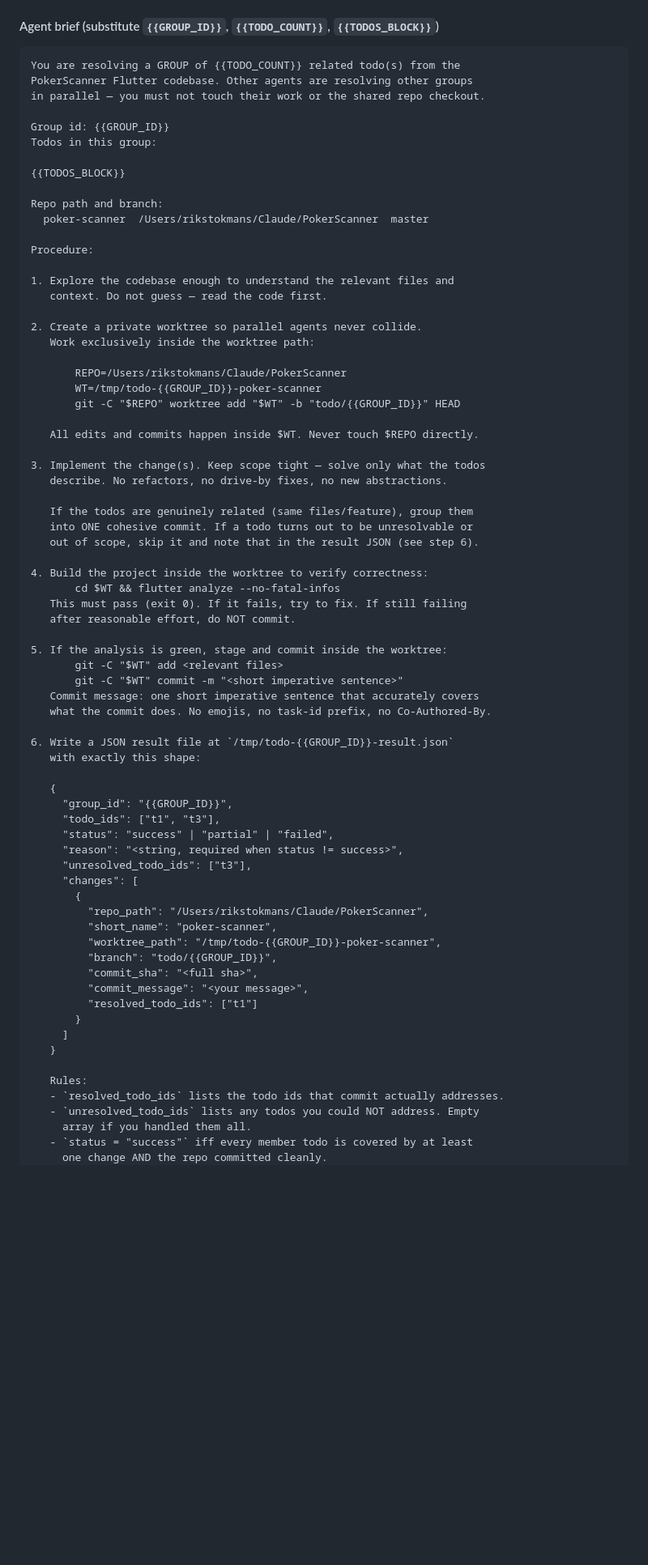
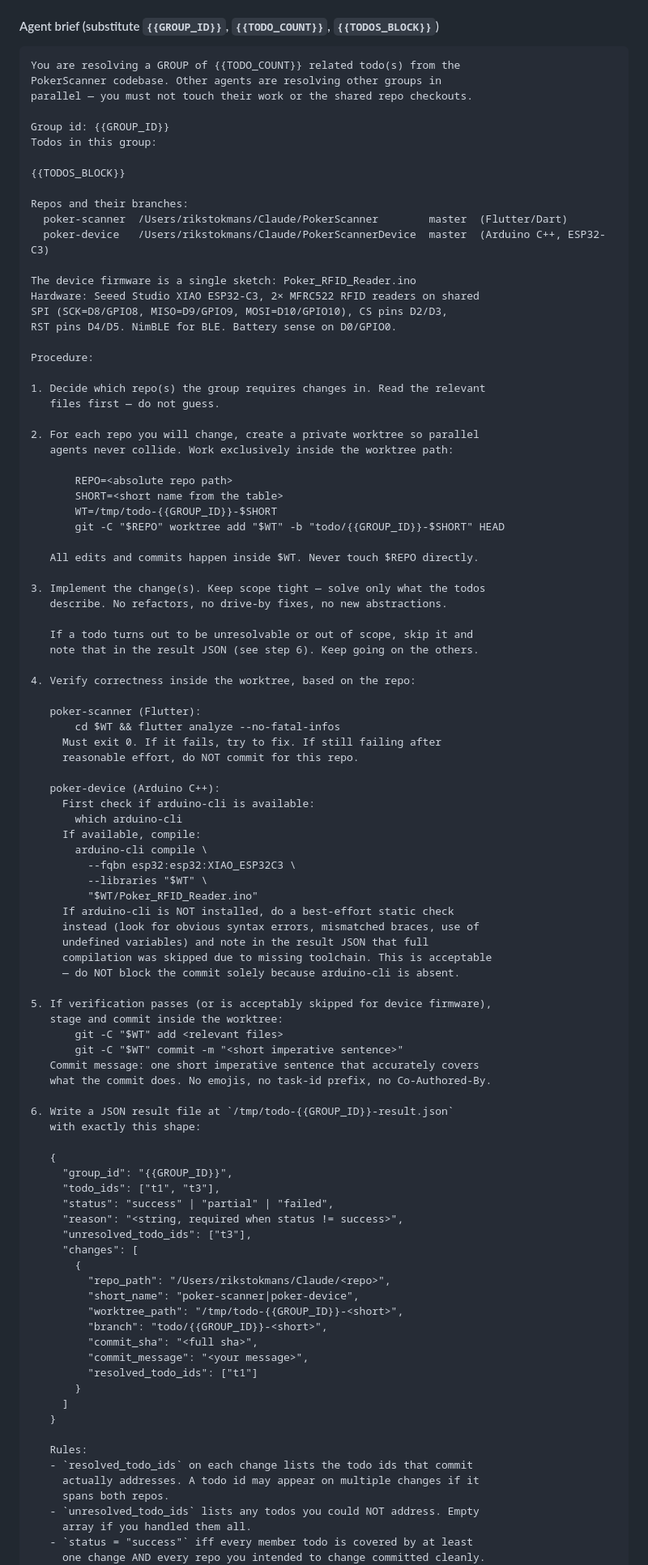
Before and after one commit to Rik-Stokmans/PokerScanner, a Markdown page: .claude/commands/resolve-todos.md, the part around one of its changes. Shown at 81% size. Drawn GitHub-style; blank space fills up the shorter version.

Commit message:
Update resolve-todos.md to clarify repo handling and enhance todo grouping instructions

````diff
--- a/.claude/commands/resolve-todos.md
+++ b/.claude/commands/resolve-todos.md
@@ -78,44 +81,67 @@ Do **not** pass `run_in_background`. We want to block until all agents finish.
 
 ```
 You are resolving a GROUP of {{TODO_COUNT}} related todo(s) from the
-PokerScanner Flutter codebase. Other agents are resolving other groups
-in parallel — you must not touch their work or the shared repo checkout.
+PokerScanner codebase. Other agents are resolving other groups in
+parallel — you must not touch their work or the shared repo checkouts.
 
 Group id: {{GROUP_ID}}
 Todos in this group:
 
 {{TODOS_BLOCK}}
 
-Repo path and branch:
-  poker-scanner  /Users/rikstokmans/Claude/PokerScanner  master
+Repos and their branches:
+  poker-scanner  /Users/rikstokmans/Claude/PokerScanner        master  (Flutter/Dart)
+  poker-device   /Users/rikstokmans/Claude/PokerScannerDevice  master  (Arduino C++, ESP32-C3)
+
+The device firmware is a single sketch: Poker_RFID_Reader.ino
+Hardware: Seeed Studio XIAO ESP32-C3, 2× MFRC522 RFID readers on shared
+SPI (SCK=D8/GPIO8, MISO=D9/GPIO9, MOSI=D10/GPIO10), CS pins D2/D3,
+RST pins D4/D5. NimBLE for BLE. Battery sense on D0/GPIO0.
 
 Procedure:
 
-1. Explore the codebase enough to understand the relevant files and
-   context. Do not guess — read the code first.
+1. Decide which repo(s) the group requires changes in. Read the relevant
+   files first — do not guess.
 
-2. Create a private worktree so parallel agents never collide.
-   Work exclusively inside the worktree path:
+2. For each repo you will change, create a private worktree so parallel
+   agents never collide. Work exclusively inside the worktree path:
 
-       REPO=/Users/rikstokmans/Claude/PokerScanner
-       WT=/tmp/todo-{{GROUP_ID}}-poker-scanner
-       git -C "$REPO" worktree add "$WT" -b "todo/{{GROUP_ID}}" HEAD
+       REPO=<absolute repo path>
+       SHORT=<short name from the table>
+       WT=/tmp/todo-{{GROUP_ID}}-$SHORT
+       git -C "$REPO" worktree add "$WT" -b "todo/{{GROUP_ID}}-$SHORT" HEAD
 
    All edits and commits happen inside $WT. Never touch $REPO directly.
 
 3. Implement the change(s). Keep scope tight — solve only what the todos
    describe. No refactors, no drive-by fixes, no new abstractions.
 
-   If the todos are genuinely related (same files/feature), group them
-   into ONE cohesive commit. If a todo turns out to be unresolvable or
-   out of scope, skip it and note that in the result JSON (see step 6).
+   If a todo turns out to be unresolvable or out of scope, skip it and
+   note that in the result JSON (see step 6). Keep going on the others.
 
-4. Build the project inside the worktree to verify correctness:
+4. Verify correctness inside the worktree, based on the repo:
+
+   poker-scanner (Flutter):
        cd $WT && flutter analyze --no-fatal-infos
-   This must pass (exit 0). If it fails, try to fix. If still failing
-   after reasonable effort, do NOT commit.
+     Must exit 0. If it fails, try to fix. If still failing after
+     reasonable effort, do NOT commit for this repo.
 
-5. If the analysis is green, stage and commit inside the worktree:
+   poker-device (Arduino C++):
+     First check if arduino-cli is available:
+       which arduino-cli
+     If available, compile:
+       arduino-cli compile \
+         --fqbn esp32:esp32:XIAO_ESP32C3 \
+         --libraries "$WT" \
+         "$WT/Poker_RFID_Reader.ino"
+     If arduino-cli is NOT installed, do a best-effort static check
+     instead (look for obvious syntax errors, mismatched braces, use of
+     undefined variables) and note in the result JSON that full
+     compilation was skipped due to missing toolchain. This is acceptable
+     — do NOT block the commit solely because arduino-cli is absent.
+
+5. If verification passes (or is acceptably skipped for device firmware),
+   stage and commit inside the worktree:
        git -C "$WT" add <relevant files>
        git -C "$WT" commit -m "<short imperative sentence>"
    Commit message: one short imperative sentence that accurately covers
@@ -132,10 +158,10 @@ Procedure:
      "unresolved_todo_ids": ["t3"],
      "changes": [
        {
-         "repo_path": "/Users/rikstokmans/Claude/PokerScanner",
-         "short_name": "poker-scanner",
-         "worktree_path": "/tmp/todo-{{GROUP_ID}}-poker-scanner",
-         "branch": "todo/{{GROUP_ID}}",
+         "repo_path": "/Users/rikstokmans/Claude/<repo>",
+         "short_name": "poker-scanner|poker-device",
+         "worktree_path": "/tmp/todo-{{GROUP_ID}}-<short>",
+         "branch": "todo/{{GROUP_ID}}-<short>",
          "commit_sha": "<full sha>",
          "commit_message": "<your message>",
          "resolved_todo_ids": ["t1"]
@@ -144,9 +170,11 @@ Procedure:
    }
 
    Rules:
-   - `resolved_todo_ids` lists the todo ids that commit actually addresses.
+   - `resolved_todo_ids` on each change lists the todo ids that commit
+     actually addresses. A todo id may appear on multiple changes if it
+     spans both repos.
    - `unresolved_todo_ids` lists any todos you could NOT address. Empty
      array if you handled them all.
    - `status = "success"` iff every member todo is covered by at least
-     one change AND the repo committed cleanly.
+     one change AND every repo you intended to change committed cleanly.
    - `status = "partial"` iff at least one commit landed but something
````
Also changed, not shown: other parts of .claude/commands/resolve-todos.md (+24 -22 lines).
